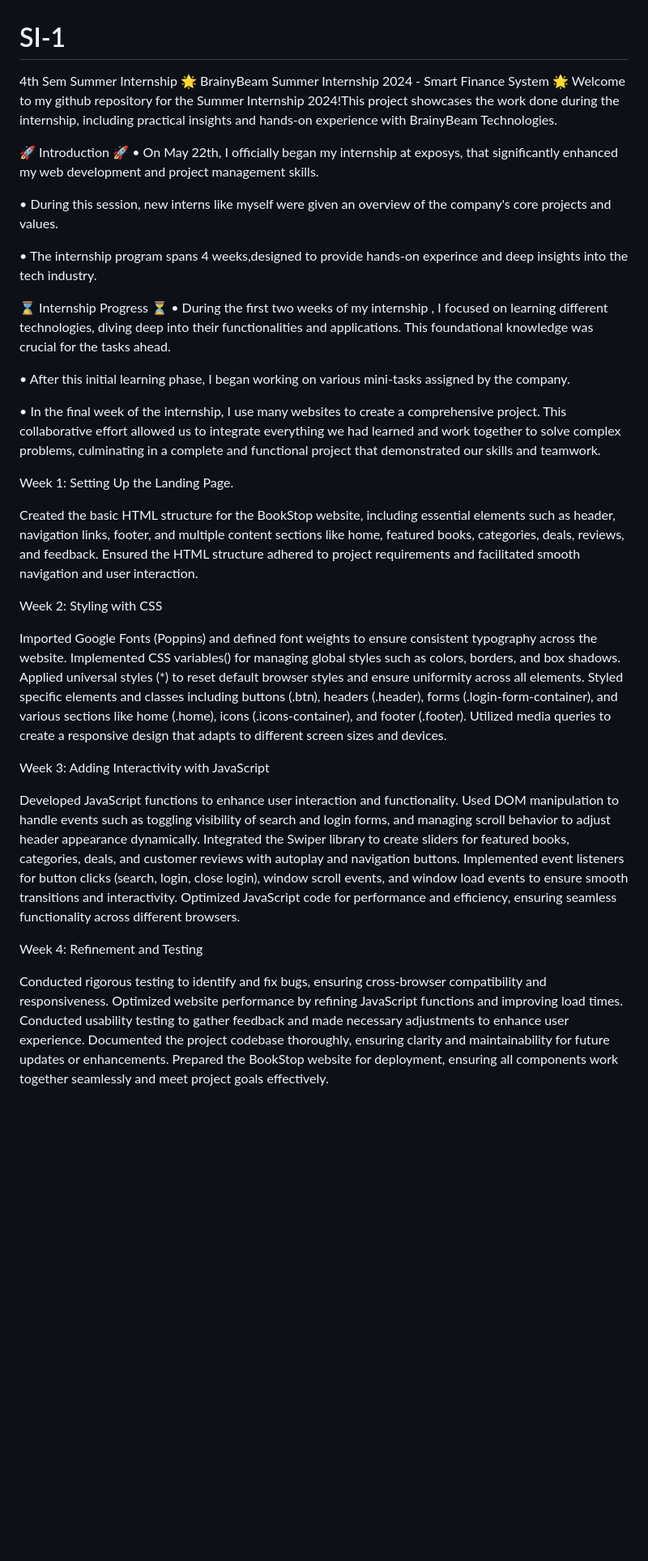
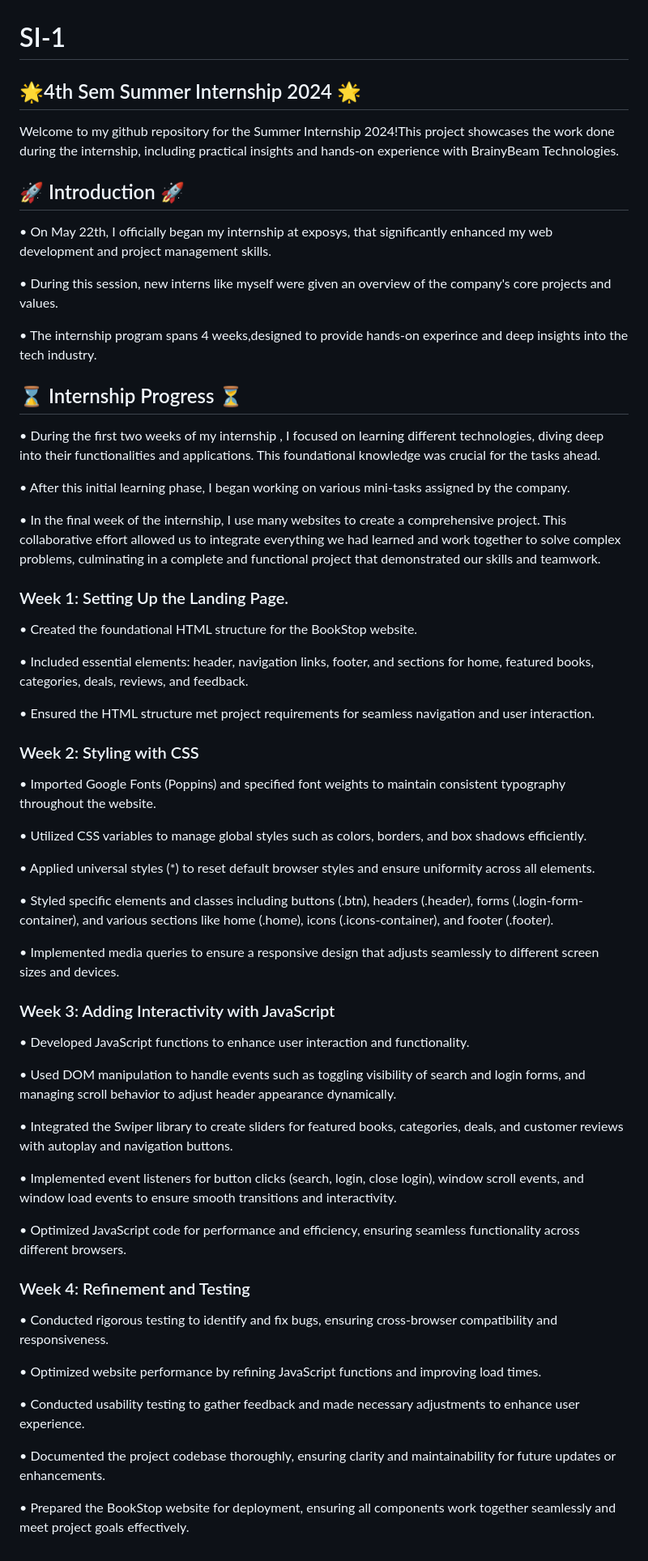
Before and after one commit to devansh-ramani/SI-1, a Markdown page: README.md, the part around the change. Shown: that part at 81% size. Drawn GitHub-style; blank space fills up the shorter version.

```diff
--- a/README.md
+++ b/README.md
@@ -1,48 +1,62 @@
 # SI-1
 
-4th Sem Summer Internship
-🌟 BrainyBeam Summer Internship 2024 - Smart Finance System 🌟
+## 🌟4th Sem Summer Internship 2024 🌟
 Welcome to my github repository for the Summer Internship 2024!This project showcases the work done during the internship, including practical insights and hands-on experience with BrainyBeam Technologies.
 
-🚀 Introduction 🚀
+## 🚀 Introduction 🚀
 • On May 22th, I officially began my internship at exposys, that significantly enhanced my web development and project management skills.
 
 • During this session, new interns like myself were given an overview of the company's core projects and values.
 
 • The internship program spans 4 weeks,designed to provide hands-on experince and deep insights into the tech industry.
 
-⌛ Internship Progress ⏳
+## ⌛ Internship Progress ⏳
 • During the first two weeks of my internship , I focused on learning different technologies, diving deep into their functionalities and applications. This foundational knowledge was crucial for the tasks ahead.
 
 • After this initial learning phase, I began working on various mini-tasks assigned by the company.
 
 • In the final week of the internship, I use many websites to create a comprehensive project. This collaborative effort allowed us to integrate everything we had learned and work together to solve complex problems, culminating in a complete and functional project that demonstrated our skills and teamwork.
 
-Week 1: Setting Up the Landing Page.
+### Week 1: Setting Up the Landing Page.
 
-Created the basic HTML structure for the BookStop website, including essential elements such as header, navigation links, footer, and multiple content sections like home, featured books, categories, deals, reviews, and feedback.
-Ensured the HTML structure adhered to project requirements and facilitated smooth navigation and user interaction.
+• Created the foundational HTML structure for the BookStop website.
 
-Week 2: Styling with CSS
+• Included essential elements: header, navigation links, footer, and sections for home, featured books, categories, deals, reviews, and feedback.
 
-Imported Google Fonts (Poppins) and defined font weights to ensure consistent typography across the website.
-Implemented CSS variables() for managing global styles such as colors, borders, and box shadows.
-Applied universal styles (*) to reset default browser styles and ensure uniformity across all elements.
-Styled specific elements and classes including buttons (.btn), headers (.header), forms (.login-form-container), and various sections like home (.home), icons (.icons-container), and footer (.footer).
-Utilized media queries to create a responsive design that adapts to different screen sizes and devices.
+• Ensured the HTML structure met project requirements for seamless navigation and user interaction.
 
-Week 3: Adding Interactivity with JavaScript
+### Week 2: Styling with CSS
 
-Developed JavaScript functions to enhance user interaction and functionality.
-Used DOM manipulation to handle events such as toggling visibility of search and login forms, and managing scroll behavior to adjust header appearance dynamically.
-Integrated the Swiper library to create sliders for featured books, categories, deals, and customer reviews with autoplay and navigation buttons.
-Implemented event listeners for button clicks (search, login, close login), window scroll events, and window load events to ensure smooth transitions and interactivity.
-Optimized JavaScript code for performance and efficiency, ensuring seamless functionality across different browsers.
+• Imported Google Fonts (Poppins) and specified font weights to maintain consistent typography throughout the website.
 
-Week 4: Refinement and Testing
+• Utilized CSS variables to manage global styles such as colors, borders, and box shadows efficiently.
 
-Conducted rigorous testing to identify and fix bugs, ensuring cross-browser compatibility and responsiveness.
-Optimized website performance by refining JavaScript functions and improving load times.
-Conducted usability testing to gather feedback and made necessary adjustments to enhance user experience.
-Documented the project codebase thoroughly, ensuring clarity and maintainability for future updates or enhancements.
-Prepared the BookStop website for deployment, ensuring all components work together seamlessly and meet project goals effectively.
+• Applied universal styles (*) to reset default browser styles and ensure uniformity across all elements.
+
+• Styled specific elements and classes including buttons (.btn), headers (.header), forms (.login-form-container), and various sections like home (.home), icons (.icons-container), and footer (.footer).
+
+• Implemented media queries to ensure a responsive design that adjusts seamlessly to different screen sizes and devices.
+
+### Week 3: Adding Interactivity with JavaScript
+
+• Developed JavaScript functions to enhance user interaction and functionality.
+
+• Used DOM manipulation to handle events such as toggling visibility of search and login forms, and managing scroll behavior to adjust header appearance dynamically.
+
+• Integrated the Swiper library to create sliders for featured books, categories, deals, and customer reviews with autoplay and navigation buttons.
+
+• Implemented event listeners for button clicks (search, login, close login), window scroll events, and window load events to ensure smooth transitions and interactivity.
+
+• Optimized JavaScript code for performance and efficiency, ensuring seamless functionality across different browsers.
+
+### Week 4: Refinement and Testing
+
+• Conducted rigorous testing to identify and fix bugs, ensuring cross-browser compatibility and responsiveness.
+
+• Optimized website performance by refining JavaScript functions and improving load times.
+
+• Conducted usability testing to gather feedback and made necessary adjustments to enhance user experience.
+
+• Documented the project codebase thoroughly, ensuring clarity and maintainability for future updates or enhancements.
+
+• Prepared the BookStop website for deployment, ensuring all components work together seamlessly and meet project goals effectively.
```
